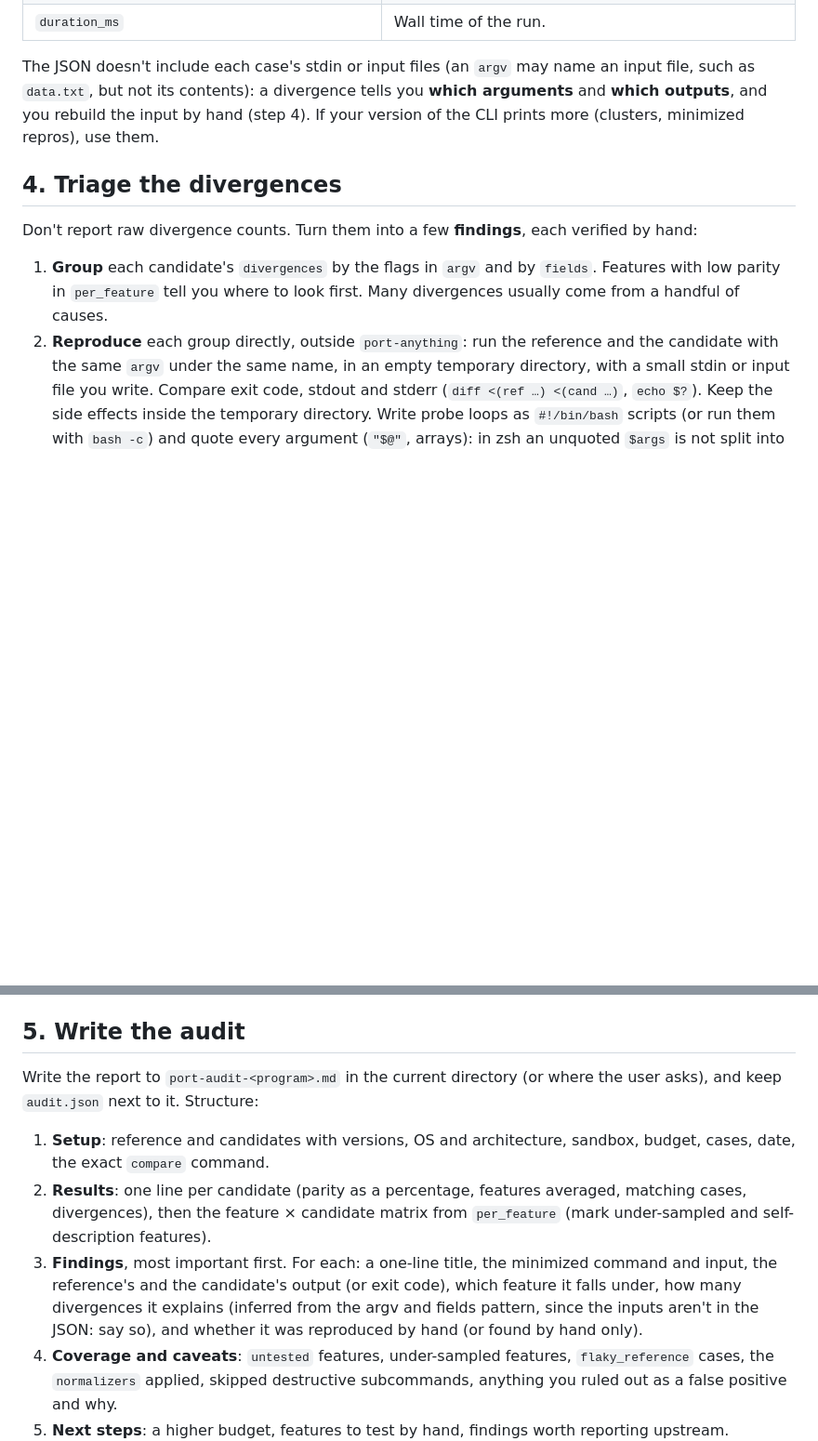
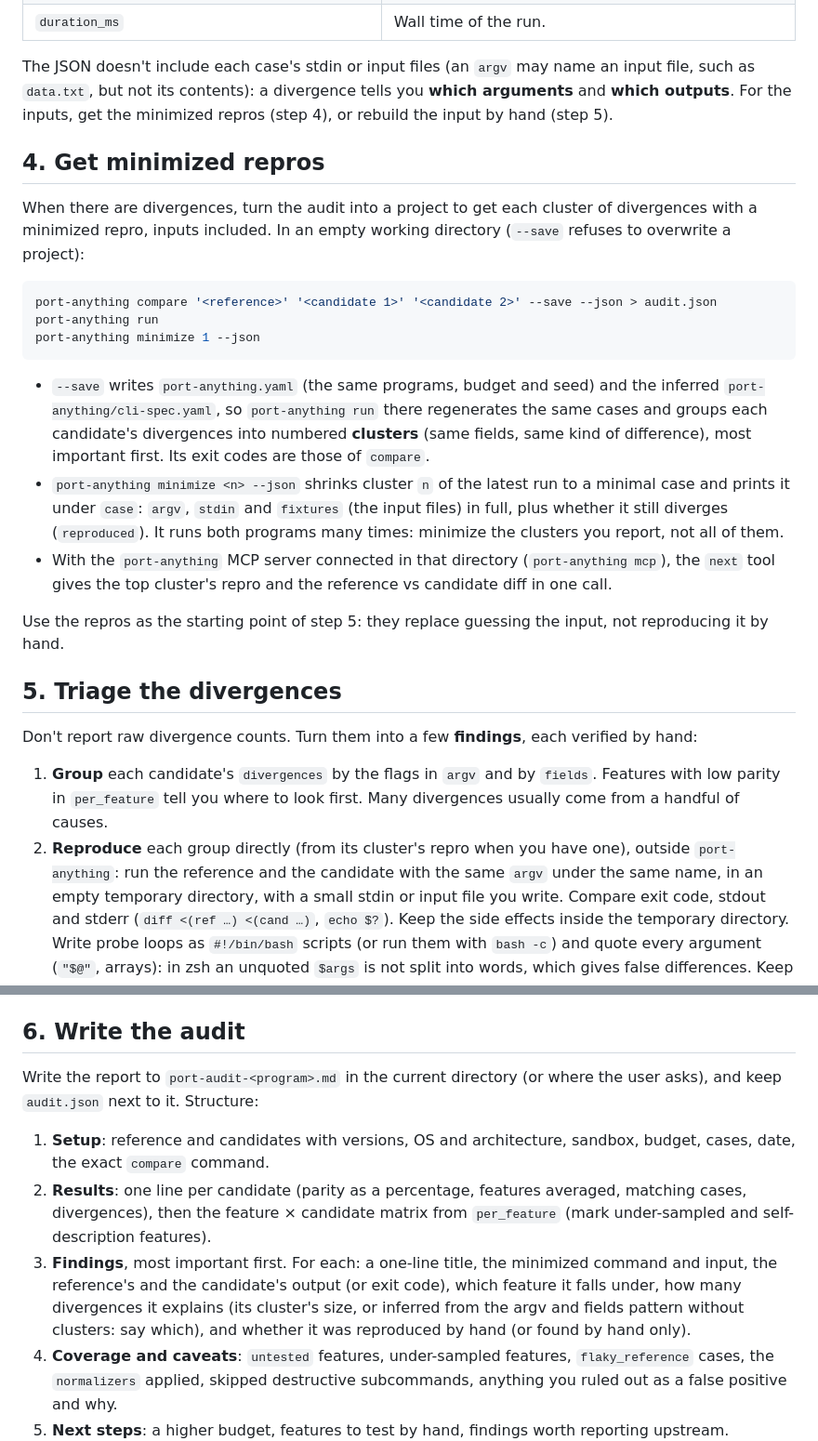
Before and after one commit to karolkulesza/port-anything, a Markdown page: skills/port-audit/SKILL.md, 2 parts joined by grey strips. Shown at 93% size. GitHub-like rendering; blank space fills up the shorter version.

Commit message:
docs(skills): port-audit gets minimized repros with inputs from a saved project, run and minimize

````diff
--- a/skills/port-audit/SKILL.md
+++ b/skills/port-audit/SKILL.md
@@ -82,17 +82,44 @@ port-anything compare '<reference>' '<candidate 1>' '<candidate 2>' --json > aud
 
 The JSON doesn't include each case's stdin or input files (an `argv` may name an input file,
 such as `data.txt`, but not its contents): a divergence tells you **which arguments** and
-**which outputs**, and you rebuild the input by hand (step 4). If your version of
-the CLI prints more (clusters, minimized repros), use them.
+**which outputs**. For the inputs, get the minimized repros (step 4), or rebuild the input by
+hand (step 5).
 
-## 4. Triage the divergences
+## 4. Get minimized repros
+
+When there are divergences, turn the audit into a project to get each cluster of divergences
+with a minimized repro, inputs included. In an empty working directory (`--save` refuses to
+overwrite a project):
+
+```sh
+port-anything compare '<reference>' '<candidate 1>' '<candidate 2>' --save --json > audit.json
+port-anything run
+port-anything minimize 1 --json
+```
+
+- `--save` writes `port-anything.yaml` (the same programs, budget and seed) and the inferred
+  `port-anything/cli-spec.yaml`, so `port-anything run` there regenerates the same cases and
+  groups each candidate's divergences into numbered **clusters** (same fields, same kind of
+  difference), most important first. Its exit codes are those of `compare`.
+- `port-anything minimize <n> --json` shrinks cluster `n` of the latest run to a minimal case and
+  prints it under `case`: `argv`, `stdin` and `fixtures` (the input files) in full, plus whether
+  it still diverges (`reproduced`). It runs both programs many times: minimize the clusters you
+  report, not all of them.
+- With the `port-anything` MCP server connected in that directory (`port-anything mcp`), the
+  `next` tool gives the top cluster's repro and the reference vs candidate diff in one call.
+
+Use the repros as the starting point of step 5: they replace guessing the input, not reproducing
+it by hand.
+
+## 5. Triage the divergences
 
 Don't report raw divergence counts. Turn them into a few **findings**, each verified by hand:
 
 1. **Group** each candidate's `divergences` by the flags in `argv` and by `fields`. Features with
    low parity in `per_feature` tell you where to look first. Many divergences usually come from a
    handful of causes.
-2. **Reproduce** each group directly, outside `port-anything`: run the reference and the
+2. **Reproduce** each group directly (from its cluster's repro when you have one), outside
+   `port-anything`: run the reference and the
    candidate with the same `argv` under the same name, in an empty temporary directory, with a
    small stdin or input file you write. Compare exit code, stdout and stderr (`diff <(ref …)
    <(cand …)`, `echo $?`). Keep the side effects inside the temporary directory. Write probe
@@ -124,7 +151,7 @@ means "no difference on these cases", not "no difference". Report what this pass
 separate findings marked "found by hand, not by `compare`", and list what you probed in the
 caveats.
 
-## 5. Write the audit
+## 6. Write the audit
 
 Write the report to `port-audit-<program>.md` in the current directory (or where the user asks),
 and keep `audit.json` next to it. Structure:
@@ -136,8 +163,8 @@ and keep `audit.json` next to it. Structure:
    self-description features).
 3. **Findings**, most important first. For each: a one-line title, the minimized command and
    input, the reference's and the candidate's output (or exit code), which feature it falls
-   under, how many divergences it explains (inferred from the argv and fields pattern, since the
-   inputs aren't in the JSON: say so), and whether it was reproduced by hand (or found by hand
+   under, how many divergences it explains (its cluster's size, or inferred from the argv and
+   fields pattern without clusters: say which), and whether it was reproduced by hand (or found by hand
    only).
 4. **Coverage and caveats**: `untested` features, under-sampled features, `flaky_reference`
    cases, the `normalizers` applied, skipped destructive subcommands, anything you ruled out as
````
